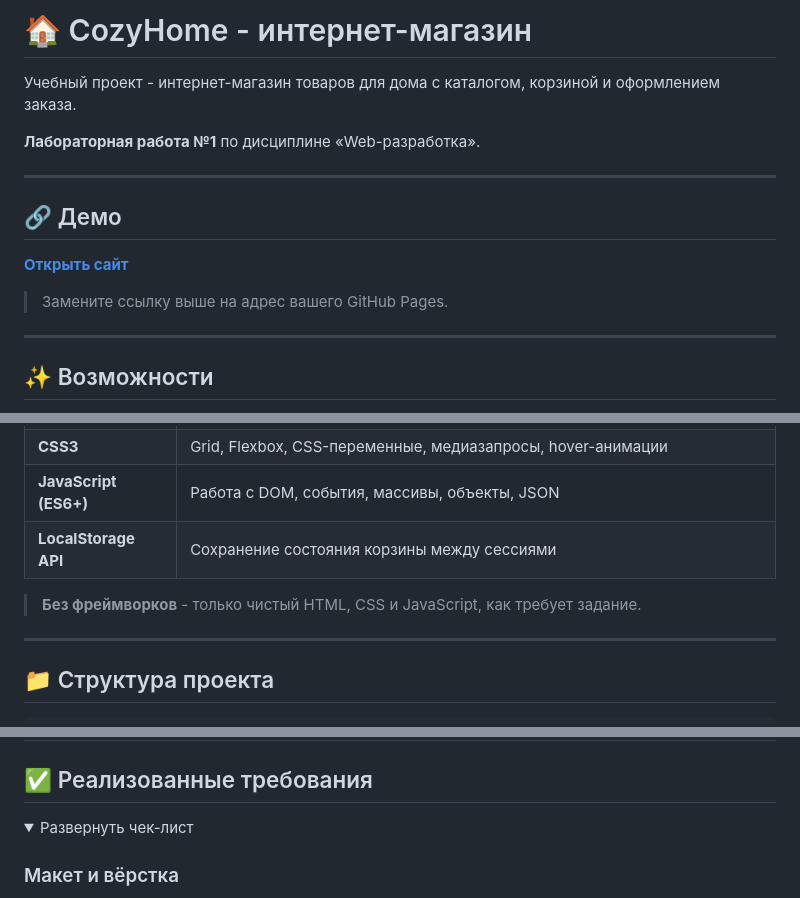
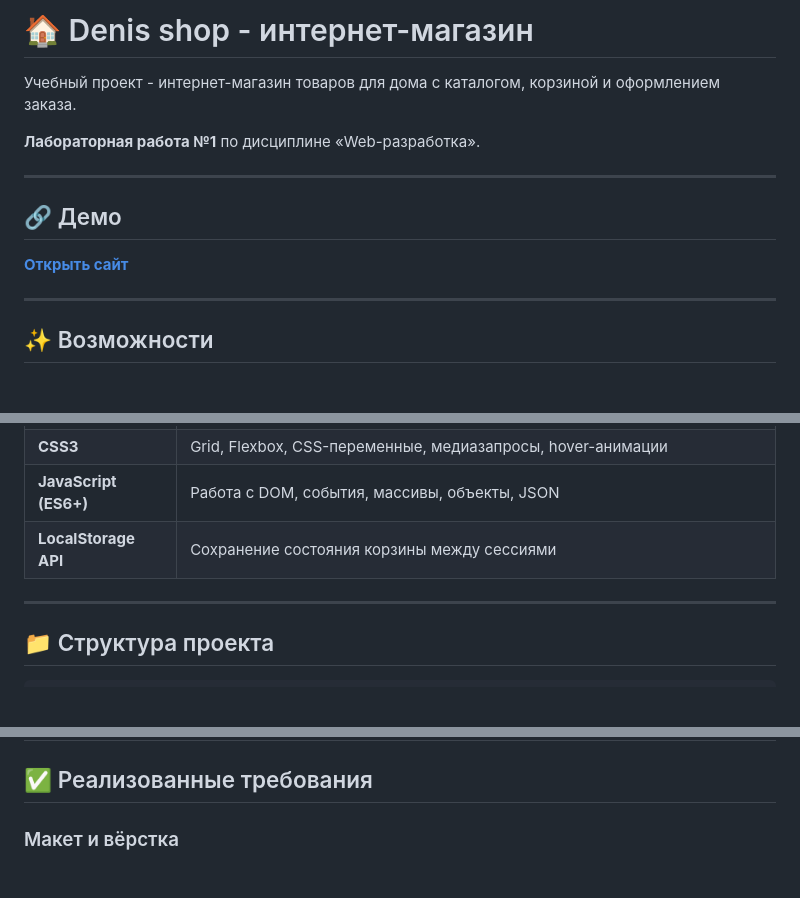
Before and after one commit to DenisNikolsky/Web-lab-1, a Markdown page: README.md, 3 parts joined by grey strips. GitHub-like rendering; folded sections open; blank space fills up the shorter version.

Commit message:
Updated README (again...)

```diff
--- a/README.md
+++ b/README.md
@@ -1,4 +1,4 @@
-# 🏠 CozyHome - интернет-магазин
+# 🏠 Denis shop - интернет-магазин
 
 Учебный проект - интернет-магазин товаров для дома с каталогом, корзиной и оформлением заказа.
 
@@ -9,8 +9,6 @@
 ## 🔗 Демо
 
 **[Открыть сайт](https://DenisNikolsky.github.io/Web-lab-1/)**
-
-> Замените ссылку выше на адрес вашего GitHub Pages.
 
 ---
 
@@ -36,7 +34,6 @@
 | **JavaScript (ES6+)** | Работа с DOM, события, массивы, объекты, JSON |
 | **LocalStorage API** | Сохранение состояния корзины между сессиями |
 
-> **Без фреймворков** - только чистый HTML, CSS и JavaScript, как требует задание.
 
 ---
 
@@ -111,9 +108,6 @@ python -m http.server 8000
 
 ## ✅ Реализованные требования
 
-<details>
-<summary>Развернуть чек-лист</summary>
-
 ### Макет и вёрстка
 - [x] HTML-страница магазина с карточками товаров
 - [x] Семантическая разметка
```
